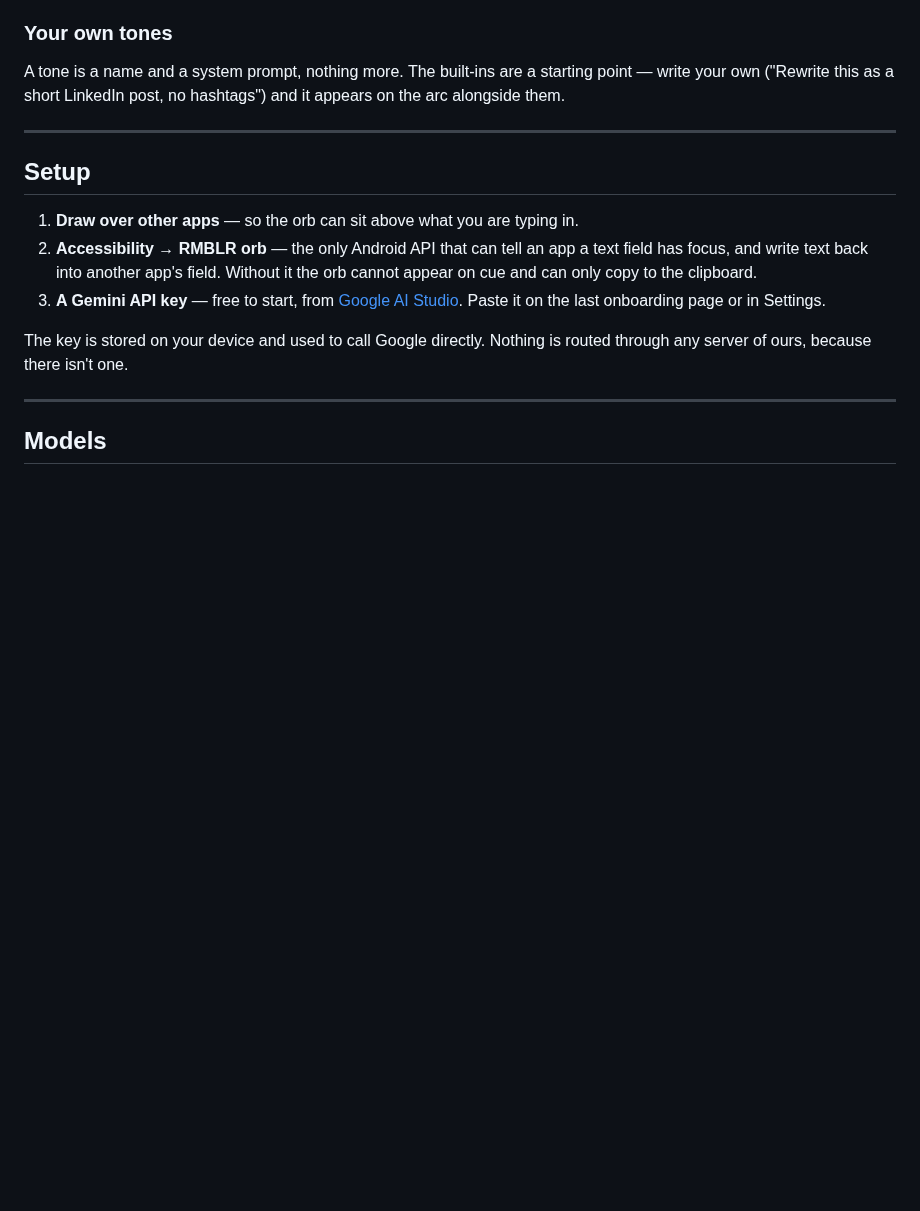
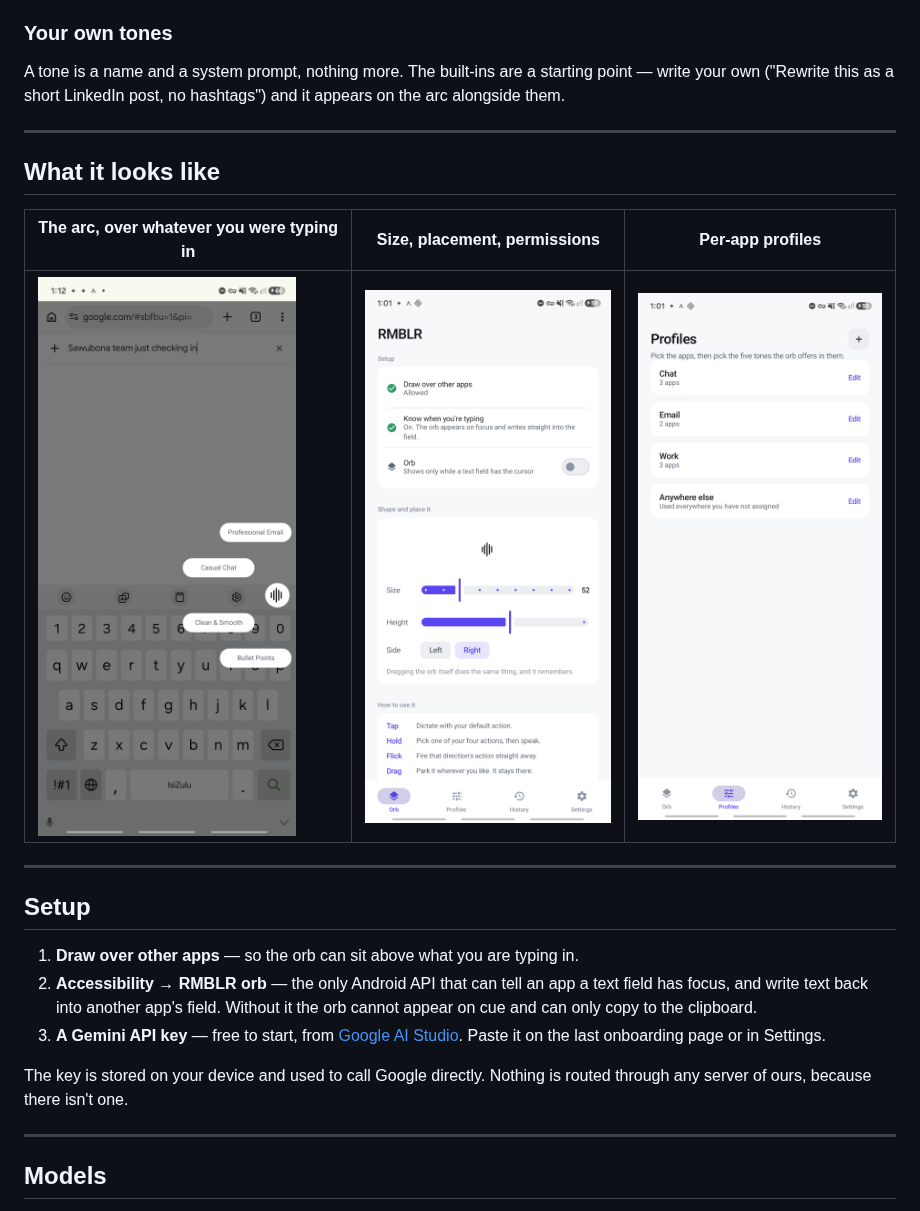
Before and after one commit to Past-da-king/rmblr, a Markdown page: README.md, the part around one of its changes. Rendered like a GitHub page; pictures changed too: docs/screenshot-arc.png (added), docs/screenshot-home.png (added), docs/screenshot-profiles.png (added); blank space fills up the shorter version.

Commit message:
Add banner and screenshots to the README

```diff
--- a/README.md
+++ b/README.md
@@ -32,6 +34,14 @@ once, in the Profiles tab.
 A tone is a name and a system prompt, nothing more. The built-ins are a starting
 point — write your own ("Rewrite this as a short LinkedIn post, no hashtags") and it
 appears on the arc alongside them.
+
+---
+
+## What it looks like
+
+| The arc, over whatever you were typing in | Size, placement, permissions | Per-app profiles |
+|---|---|---|
+| ![arc](docs/screenshot-arc.png) | ![home](docs/screenshot-home.png) | ![profiles](docs/screenshot-profiles.png) |
 
 ---
 
```
Also changed, not shown: other parts of README.md (+2 -0 lines), docs/banner.png (added), 2 other files.
